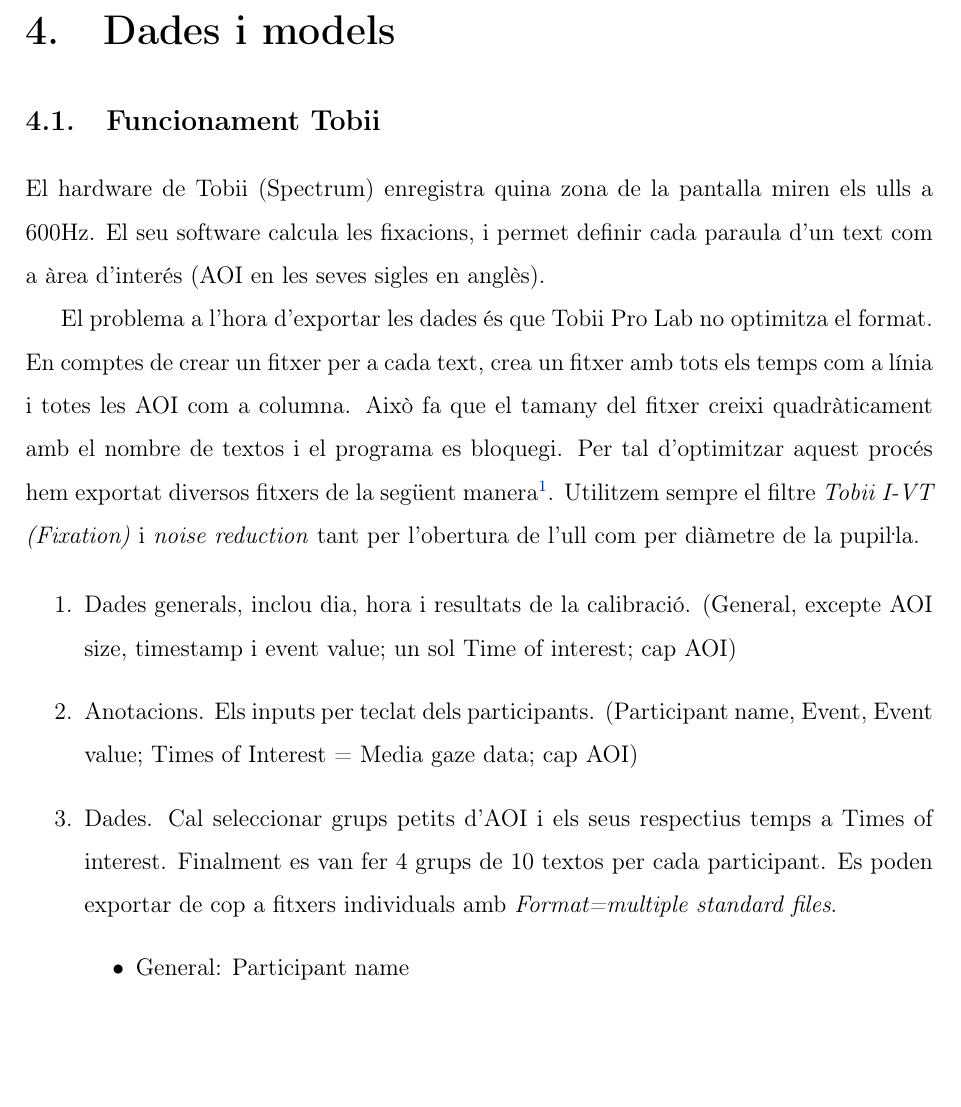
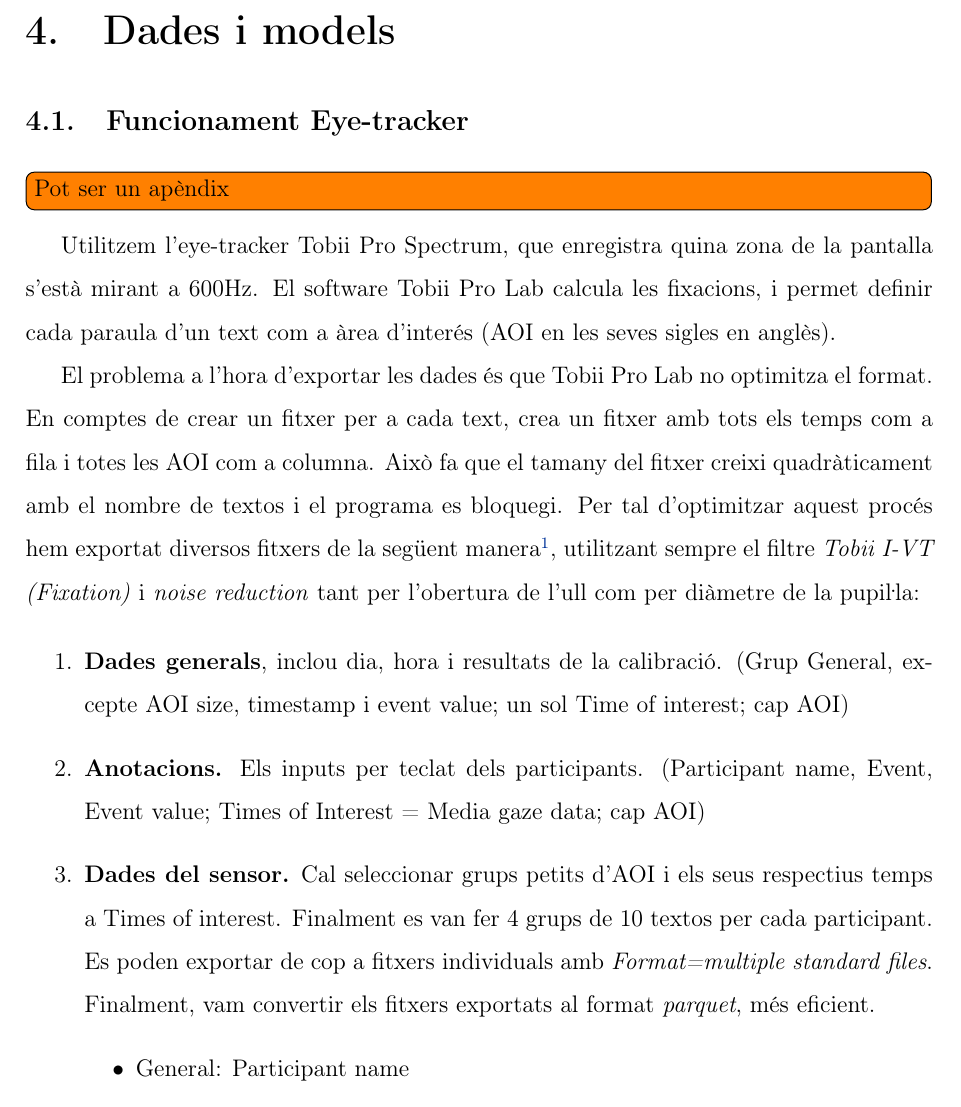
Before and after one commit to Pastells/eye_tracker_sexism, a LaTeX document (latex/main.tex, which reads latex/capitols/models.tex): part of page 21 of 30, cut so that both start at the same text, the shorter picture padded with empty space. Compiled offline with pdfLaTeX.

```diff
--- a/latex/capitols/models.tex
+++ b/latex/capitols/models.tex
@@ -1,19 +1,20 @@
 % Models i mètodes d'interpretabilitat
-\section{Funcionament Tobii}\label{sec:tobii}
+\section{Funcionament Eye-tracker}\label{sec:tobii}
+\todo{Pot ser un apèndix}
 
-El hardware de Tobii (Spectrum) enregistra quina zona de la pantalla miren els ulls a 600Hz.
-El seu software calcula les fixacions, i permet definir cada paraula d'un text com a àrea d'interés (AOI en les seves sigles en anglès).
+Utilitzem l'eye-tracker Tobii Pro Spectrum, que enregistra quina zona de la pantalla s'està mirant a 600Hz.
+El software Tobii Pro Lab calcula les fixacions, i permet definir cada paraula d'un text com a àrea d'interés (AOI en les seves sigles en anglès).
 
 El problema a l'hora d'exportar les dades és que Tobii Pro Lab no optimitza el format.
-En comptes de crear un fitxer per a cada text, crea un fitxer amb tots els temps com a línia i totes les AOI com a columna.
+En comptes de crear un fitxer per a cada text, crea un fitxer amb tots els temps com a fila i totes les AOI com a columna.
 Això fa que el tamany del fitxer creixi quadràticament amb el nombre de textos i el programa es bloquegi.
-Per tal d'optimitzar aquest procés hem exportat diversos fitxers de la següent manera\footnote{Dins el menú Analyze/Data export}.
-Utilitzem sempre el filtre \textit{Tobii I-VT (Fixation)} i \textit{noise reduction} tant per l'obertura de l'ull com per diàmetre de la pupi"la.
+Per tal d'optimitzar aquest procés hem exportat diversos fitxers de la següent manera\footnote{Dins el menú Analyze/Data export},
+utilitzant sempre el filtre \textit{Tobii I-VT (Fixation)} i \textit{noise reduction} tant per l'obertura de l'ull com per diàmetre de la pupi"la:
 
 \begin{enumerate}
-    \item Dades generals, inclou dia, hora i resultats de la calibració. (General, excepte AOI size, timestamp i event value; un sol Time of interest; cap AOI)
-    \item Anotacions. Els inputs per teclat dels participants. (Participant name, Event, Event value; Times of Interest = Media gaze data; cap AOI)
-    \item Dades. Cal seleccionar grups petits d'AOI i els seus respectius temps a Times of interest. Finalment es van fer 4 grups de 10 textos per cada participant. Es poden exportar de cop a fitxers individuals amb \textit{Format=multiple standard files}.
+    \item \textbf{Dades generals}, inclou dia, hora i resultats de la calibració. (Grup General, excepte AOI size, timestamp i event value; un sol Time of interest; cap AOI)
+    \item \textbf{Anotacions.} Els inputs per teclat dels participants. (Participant name, Event, Event value; Times of Interest = Media gaze data; cap AOI)
+    \item \textbf{Dades del sensor.} Cal seleccionar grups petits d'AOI i els seus respectius temps a Times of interest. Finalment es van fer 4 grups de 10 textos per cada participant. Es poden exportar de cop a fitxers individuals amb \textit{Format=multiple standard files}. Finalment, vam convertir els fitxers exportats al format \textit{parquet}, més eficient.
         \begin{itemize}
             \item General: Participant name
             \item Eye tracking data: Pupil diameter, Validity of eye data
```
Also changed, not shown: latex/capitols/models.tex (6 more changed lines), 2 other files.
